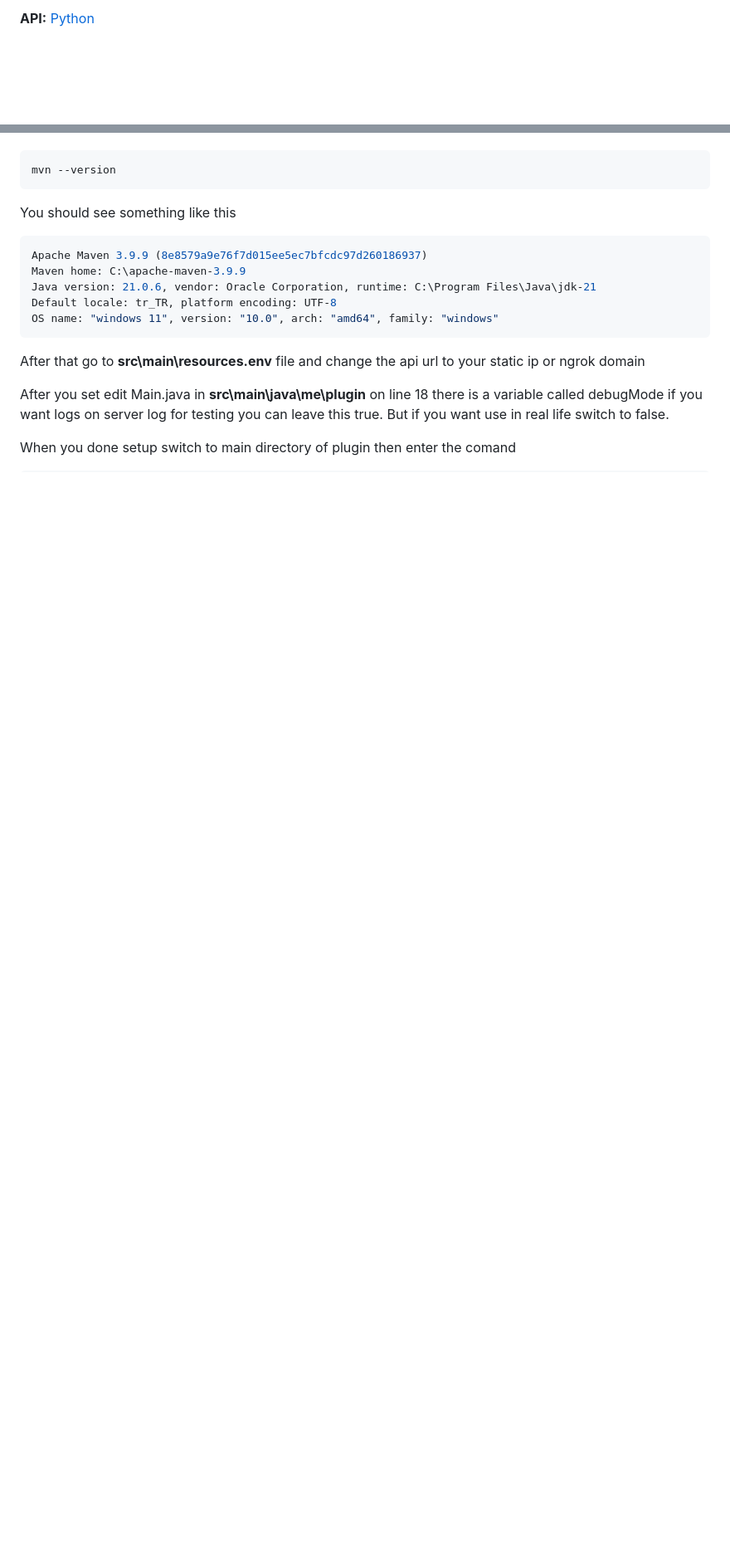
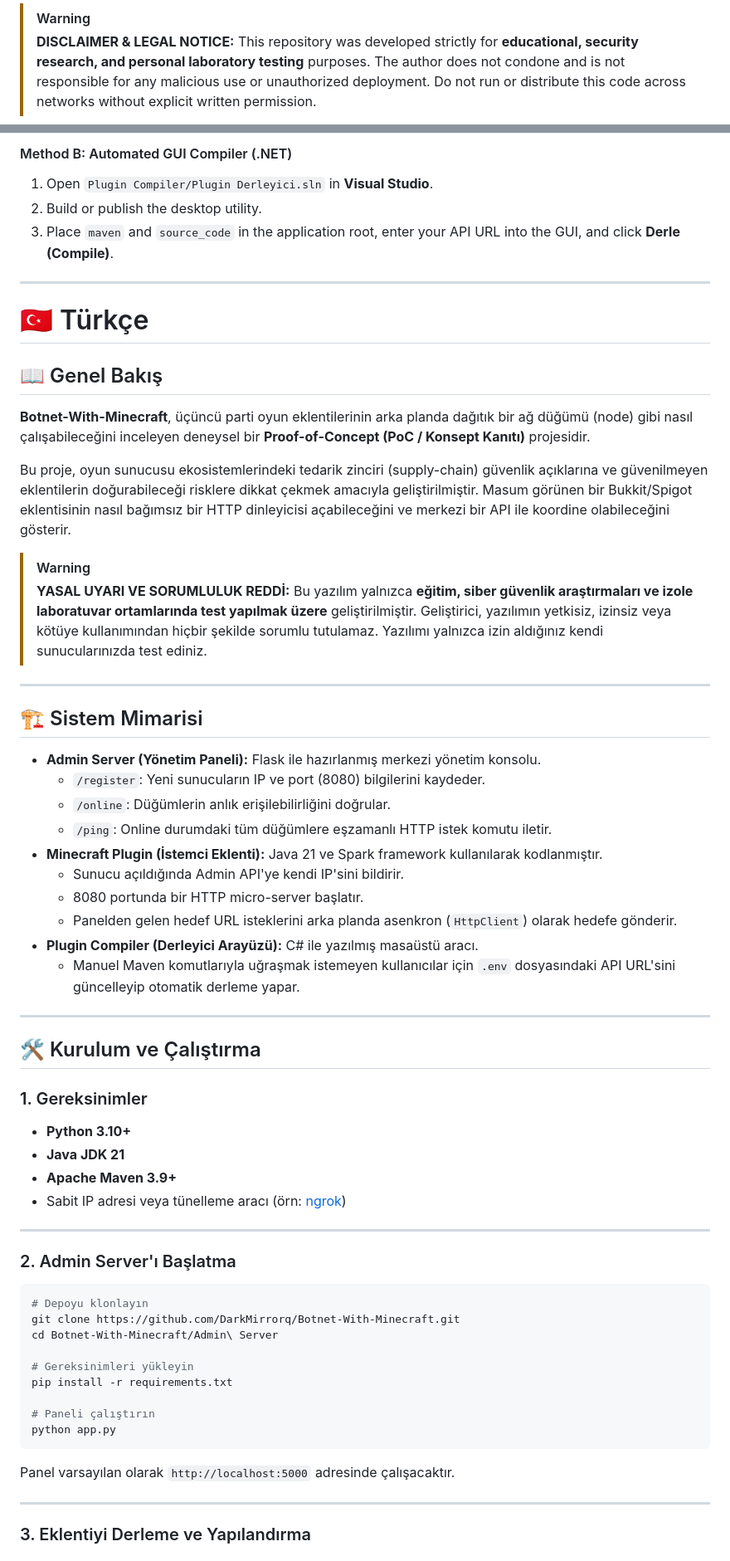
Before and after one commit to DarkMirrorq/Botnet-With-Minecraft, a Markdown page: README.md, 2 parts joined by grey strips. Shown at 83% size. Drawn GitHub-style; blank space fills up the shorter version.

````diff
--- a/README.md
+++ b/README.md
@@ -19,3 +24,5 @@ First of all, there is a server, this is you, you start the API on your computer
 
-**API:** [Python](https://www.python.org/downloads/)
+> [!WARNING]
+> **DISCLAIMER & LEGAL NOTICE:**
+> This repository was developed strictly for **educational, security research, and personal laboratory testing** purposes. The author does not condone and is not responsible for any malicious use or unauthorized deployment. Do not run or distribute this code across networks without explicit written permission.
 
@@ -52,17 +115,63 @@ After these reboot your computer. Enter cmd this comand
+#### Method B: Automated GUI Compiler (.NET)
+1. Open `Plugin Compiler/Plugin Derleyici.sln` in **Visual Studio**.
+2. Build or publish the desktop utility.
+3. Place `maven` and `source_code` in the application root, enter your API URL into the GUI, and click **Derle (Compile)**.
+
+---
+
+# 🇹🇷 Türkçe
+
+## 📖 Genel Bakış
+**Botnet-With-Minecraft**, üçüncü parti oyun eklentilerinin arka planda dağıtık bir ağ düğümü (node) gibi nasıl çalışabileceğini inceleyen deneysel bir **Proof-of-Concept (PoC / Konsept Kanıtı)** projesidir.
+
+Bu proje, oyun sunucusu ekosistemlerindeki tedarik zinciri (supply-chain) güvenlik açıklarına ve güvenilmeyen eklentilerin doğurabileceği risklere dikkat çekmek amacıyla geliştirilmiştir. Masum görünen bir Bukkit/Spigot eklentisinin nasıl bağımsız bir HTTP dinleyicisi açabileceğini ve merkezi bir API ile koordine olabileceğini gösterir.
+
+> [!WARNING]
+> **YASAL UYARI VE SORUMLULUK REDDİ:**
+> Bu yazılım yalnızca **eğitim, siber güvenlik araştırmaları ve izole laboratuvar ortamlarında test yapılmak üzere** geliştirilmiştir. Geliştirici, yazılımın yetkisiz, izinsiz veya kötüye kullanımından hiçbir şekilde sorumlu tutulamaz. Yazılımı yalnızca izin aldığınız kendi sunucularınızda test ediniz.
+
+---
+
+## 🏗️ Sistem Mimarisi
+
+- **Admin Server (Yönetim Paneli):** Flask ile hazırlanmış merkezi yönetim konsolu.
+  - `/register`: Yeni sunucuların IP ve port (8080) bilgilerini kaydeder.
+  - `/online`: Düğümlerin anlık erişilebilirliğini doğrular.
+  - `/ping`: Online durumdaki tüm düğümlere eşzamanlı HTTP istek komutu iletir.
+- **Minecraft Plugin (İstemci Eklenti):** Java 21 ve Spark framework kullanılarak kodlanmıştır.
+  - Sunucu açıldığında Admin API'ye kendi IP'sini bildirir.
+  - 8080 portunda bir HTTP micro-server başlatır.
+  - Panelden gelen hedef URL isteklerini arka planda asenkron (`HttpClient`) olarak hedefe gönderir.
+- **Plugin Compiler (Derleyici Arayüzü):** C# ile yazılmış masaüstü aracı.
+  - Manuel Maven komutlarıyla uğraşmak istemeyen kullanıcılar için `.env` dosyasındaki API URL'sini güncelleyip otomatik derleme yapar.
+
+---
+
+## 🛠️ Kurulum ve Çalıştırma
+
+### 1. Gereksinimler
+- **Python 3.10+**
+- **Java JDK 21**
+- **Apache Maven 3.9+**
+- Sabit IP adresi veya tünelleme aracı (örn: [ngrok](https://ngrok.com/))
+
+---
+
+### 2. Admin Server'ı Başlatma
 ```bash
-mvn --version
+# Depoyu klonlayın
+git clone https://github.com/DarkMirrorq/Botnet-With-Minecraft.git
+cd Botnet-With-Minecraft/Admin\ Server
+
+# Gereksinimleri yükleyin
+pip install -r requirements.txt
+
+# Paneli çalıştırın
+python app.py
 ```
-You  should see something like this
-```bash
-Apache Maven 3.9.9 (8e8579a9e76f7d015ee5ec7bfcdc97d260186937)
-Maven home: C:\apache-maven-3.9.9
-Java version: 21.0.6, vendor: Oracle Corporation, runtime: C:\Program Files\Java\jdk-21
-Default locale: tr_TR, platform encoding: UTF-8
-OS name: "windows 11", version: "10.0", arch: "amd64", family: "windows"
-```
-After that go to **src\main\resources\.env** file and change the api url to your static ip or ngrok domain
+Panel varsayılan olarak `http://localhost:5000` adresinde çalışacaktır.
 
-After you set edit Main.java in **src\main\java\me\plugin** on line 18 there is a variable called debugMode if you want logs on server log for testing you can leave this true. But if you want use in real life switch to false.
+---
 
-When you done setup switch to main directory of plugin then enter the comand
+### 3. Eklentiyi Derleme ve Yapılandırma
 
````
Also changed, not shown: other parts of README.md (+110 -38 lines).
